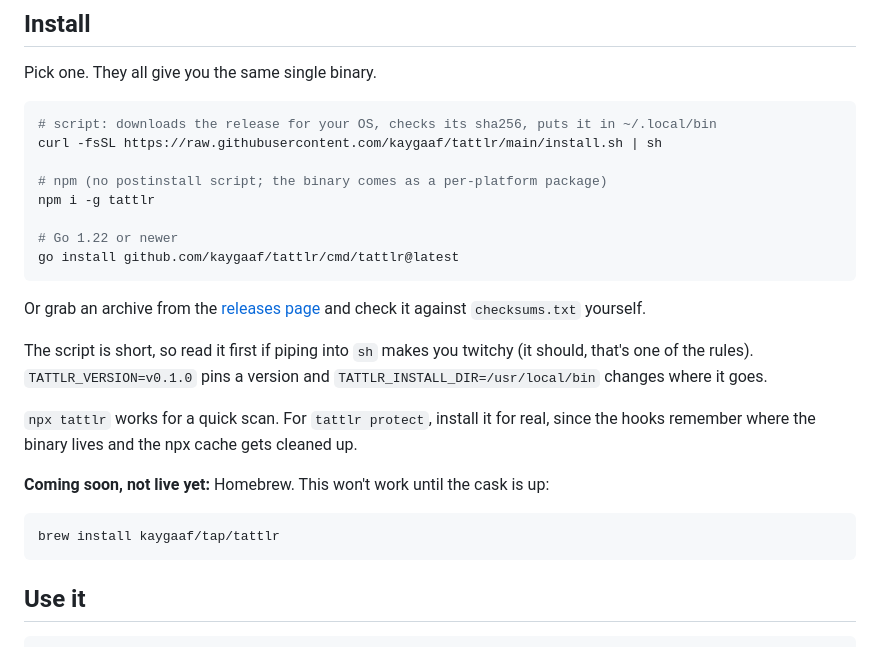
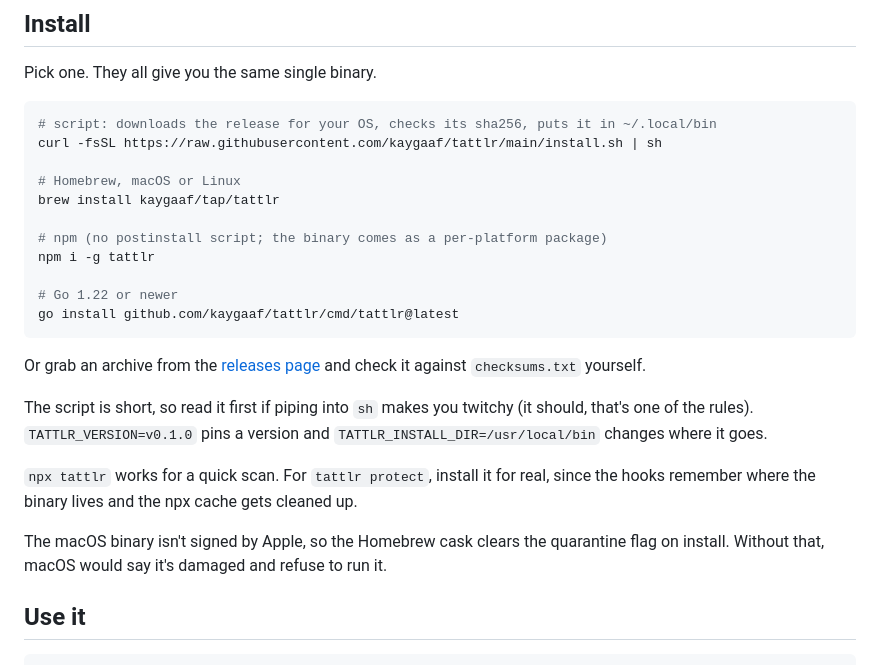
Before and after one commit to kaygaaf/tattlr, a Markdown page: README.md, the part around the change. Drawn GitHub-style.

Commit message:
readme: Homebrew is live

````diff
--- a/README.md
+++ b/README.md
@@ -26,6 +26,9 @@ Pick one. They all give you the same single binary.
 # script: downloads the release for your OS, checks its sha256, puts it in ~/.local/bin
 curl -fsSL https://raw.githubusercontent.com/kaygaaf/tattlr/main/install.sh | sh
 
+# Homebrew, macOS or Linux
+brew install kaygaaf/tap/tattlr
+
 # npm (no postinstall script; the binary comes as a per-platform package)
 npm i -g tattlr
 
@@ -39,11 +42,7 @@ The script is short, so read it first if piping into `sh` makes you twitchy (it
 
 `npx tattlr` works for a quick scan. For `tattlr protect`, install it for real, since the hooks remember where the binary lives and the npx cache gets cleaned up.
 
-**Coming soon, not live yet:** Homebrew. This won't work until the cask is up:
-
-```sh
-brew install kaygaaf/tap/tattlr
-```
+The macOS binary isn't signed by Apple, so the Homebrew cask clears the quarantine flag on install. Without that, macOS would say it's damaged and refuse to run it.
 
 ## Use it
 
````
